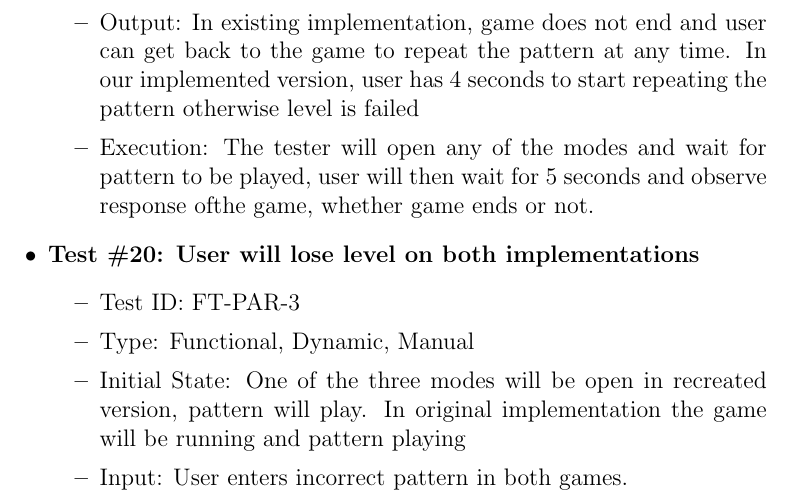
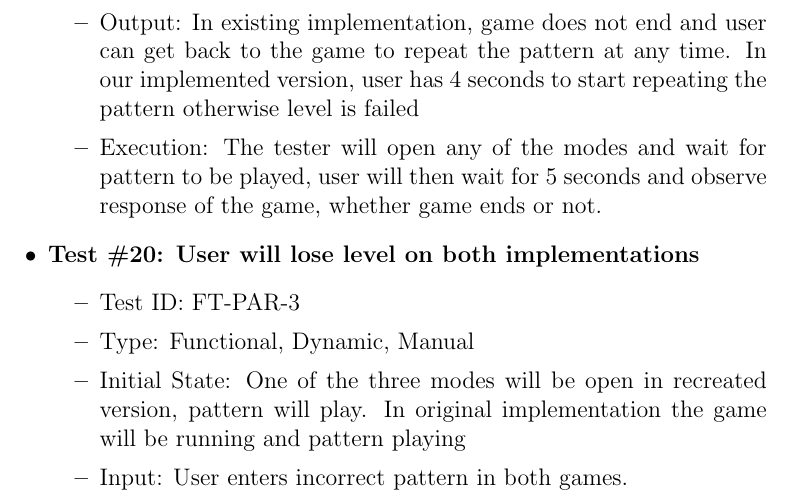
Before and after one commit to JP-Dakran/DNA_Says, a LaTeX document (Doc/TestPlan/TestPlan.tex): part of page 14 of 28, cut so that both start at the same text. Compiled offline with pdfLaTeX.

Commit message:
Fixed spelling error

```diff
--- a/Doc/TestPlan/TestPlan.tex
+++ b/Doc/TestPlan/TestPlan.tex
@@ -371,7 +371,7 @@ In this subsection, tests will be conducted in parallel for existing implementat
 \item Initial State: One of the three modes will be open, pattern will play
 \item Input: User does not repeat the pattern after it is played by the computer for 5 seconds
 \item Output: In existing implementation, game does not end and user can get back to the game to repeat the pattern at any time. In our implemented version, user has 4 seconds to start repeating the pattern otherwise level is failed
-\item Execution: The tester will open any of the modes and wait for pattern to be played, user will then wait for 5 seconds and observe response ofthe game, whether game ends or not.
+\item Execution: The tester will open any of the modes and wait for pattern to be played, user will then wait for 5 seconds and observe response of the game, whether game ends or not.
 \end{itemize}
 
 \item \textbf{Test \#20: User will lose level on both implementations }
```
Also changed, not shown: Doc/TestPlan/TestPlan.pdf.
